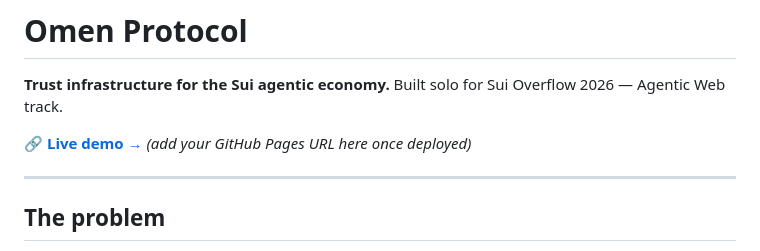
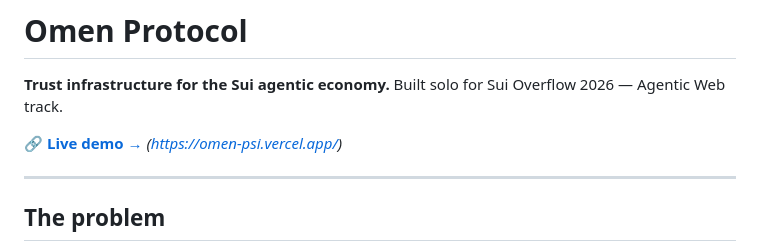
Before and after one commit to omenprotocol/omen-landing-page, a Markdown page: README.md, the part around the change. Drawn GitHub-style.

Commit message:
Change live demo URL in README
Updated the live demo link in the README.

```diff
--- a/README.md
+++ b/README.md
@@ -3,7 +3,7 @@
 **Trust infrastructure for the Sui agentic economy.**
 Built solo for Sui Overflow 2026 — Agentic Web track.
 
-🔗 **[Live demo →](#)** _(add your GitHub Pages URL here once deployed)_
+🔗 **[Live demo →](#)** _(https://omen-psi.vercel.app/)_
 
 ---
 
```
